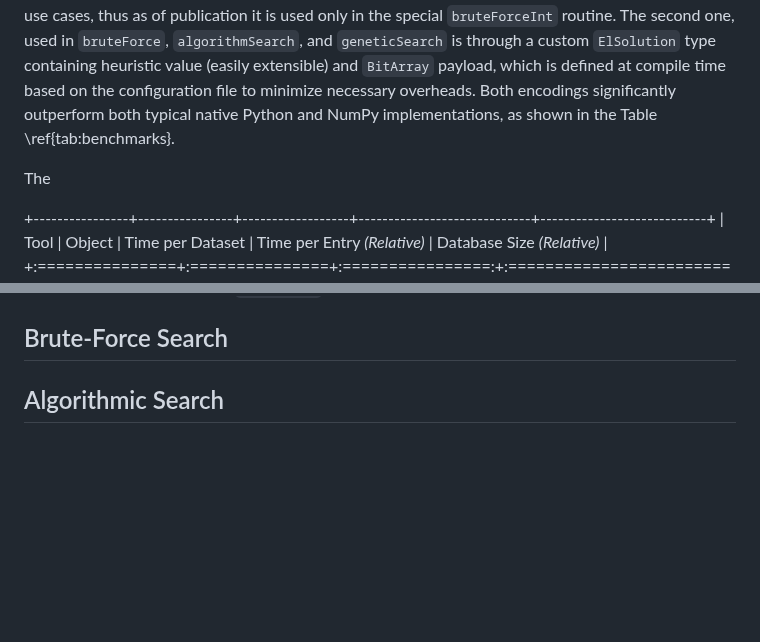
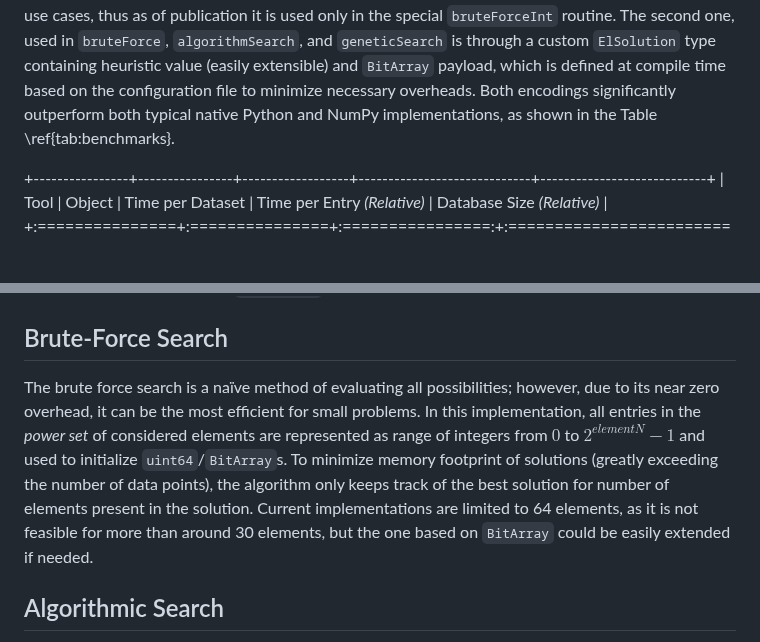
Before and after one commit to amkrajewski/nimCSO, a Markdown page: paper/paper.md, 2 parts joined by grey strips. GitHub-like rendering; blank space fills up the shorter version.

Commit message:
(paper) added brute force section

```diff
--- a/paper/paper.md
+++ b/paper/paper.md
@@ -61,7 +61,6 @@ One of the most promising materials for these applications are Compositionally C
 
 Under the hood, `nimCSO` is built around storing the data and solutions in one of two ways. The first is as bits encoded in an integer (`uint64`), which allows for highest speed and lowest memory consumption possible, but is limited to 64 dimensions and does not allow for easy extension to other use cases, thus as of publication it is used only in the special `bruteForceInt` routine. The second one, used in `bruteForce`, `algorithmSearch`, and `geneticSearch` is through a custom `ElSolution` type containing heuristic value (easily extensible) and `BitArray` payload, which is defined at compile time based on the configuration file to minimize necessary overheads. Both encodings significantly outperform both typical native Python and NumPy implementations, as shown in the Table \ref{tab:benchmarks}.
 
-The
 
 +----------------+----------------+------------------+-----------------------------+----------------------------+
 | Tool           | Object         | Time per Dataset | Time per Entry *(Relative)* | Database Size *(Relative)* |
@@ -80,7 +79,7 @@ Table: Benchmarks of (1) average time to evaluate how many datapoints would be l
 
 ## Brute-Force Search
 
-
+The brute force search is a naïve method of evaluating all possibilities; however, due to its near zero overhead, it can be the most efficient for small problems. In this implementation, all entries in the *power set* of considered elements are represented as range of integers from $0$ to $2^{elementN} - 1$ and used to initialize `uint64`/`BitArray`s. To minimize memory footprint of solutions (greatly exceeding the number of data points), the algorithm only keeps track of the best solution for number of elements present in the solution. Current implementations are limited to 64 elements, as it is not feasible for more than around 30 elements, but the one based on `BitArray` could be easily extended if needed.
 
 
 ## Algorithmic Search
```
Also changed, not shown: other parts of paper/paper.md (+1 -1 lines).
